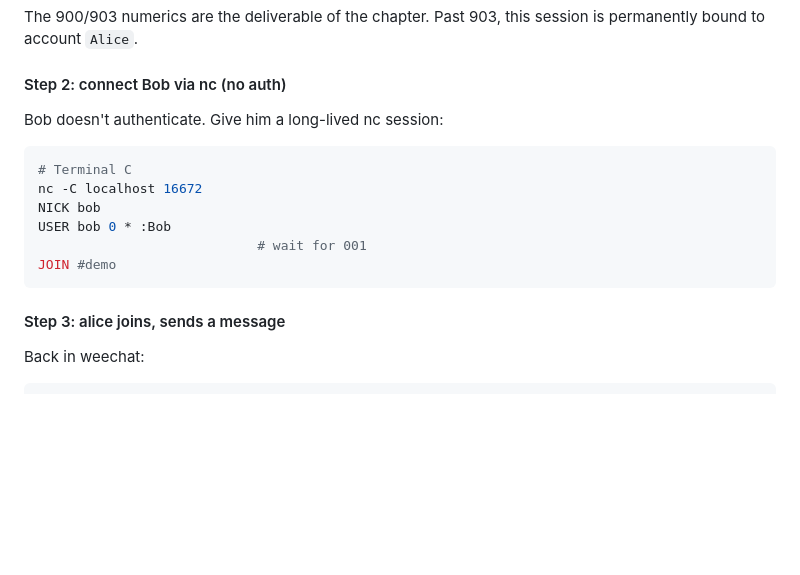
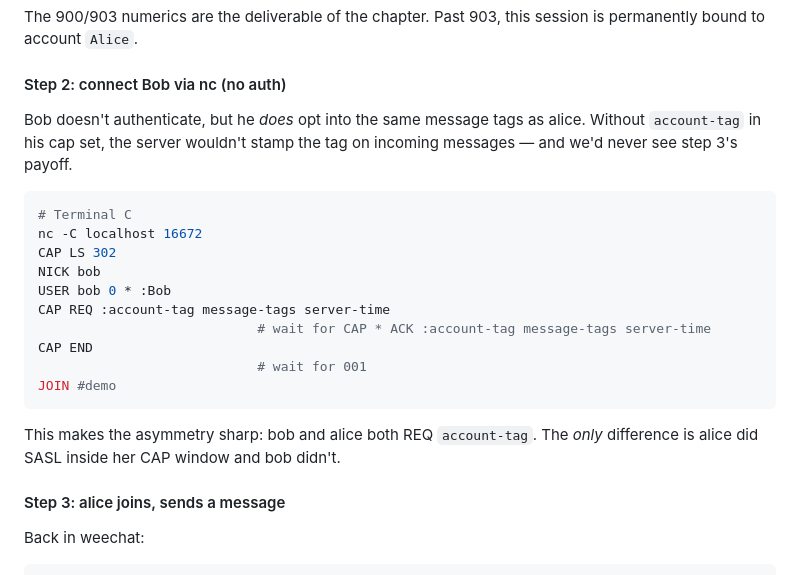
Before and after one commit to linoscope/agent-irc, a Markdown page: 06-sasl-and-account-tag/README.md, the part around the change. Drawn GitHub-style; blank space fills up the shorter version.

Commit message:
ch06: fix bob's nc setup to CAP REQ :account-tag
Previously the recipe had bob just send NICK + USER, with no CAP
negotiation. Without 'account-tag' in his cap set, Ergo doesn't
stamp the tag on messages bob receives, so the README's promised
'bob sees @account=Alice' never materialized.

Caught this by walking the recipe in tmux+weechat: bob's nc output
showed Alice's PRIVMSG but with no tag, contradicting the README.

Fix: bob now sends CAP LS 302 / NICK / USER / CAP REQ :account-tag
message-tags server-time / CAP END before JOIN. Three extra lines.

Pedagogically this is BETTER than the old recipe -- it makes the
asymmetry crisper. Both alice and bob explicitly REQ account-tag;
the only difference between them is alice did SASL inside her CAP
window and bob didn't. So when alice's messages reach bob WITH
@account=Alice and bob's reach alice WITHOUT, the asymmetry is
purely about SASL state, not about which caps each session
requested.

````diff
--- a/06-sasl-and-account-tag/README.md
+++ b/06-sasl-and-account-tag/README.md
@@ -181,16 +181,22 @@ The 900/903 numerics are the deliverable of the chapter. Past 903, this session
 
 #### Step 2: connect Bob via nc (no auth)
 
-Bob doesn't authenticate. Give him a long-lived nc session:
+Bob doesn't authenticate, but he *does* opt into the same message tags as alice. Without `account-tag` in his cap set, the server wouldn't stamp the tag on incoming messages — and we'd never see step 3's payoff.
 
 ```bash
 # Terminal C
 nc -C localhost 16672
+CAP LS 302
 NICK bob
 USER bob 0 * :Bob
+CAP REQ :account-tag message-tags server-time
+                            # wait for CAP * ACK :account-tag message-tags server-time
+CAP END
                             # wait for 001
 JOIN #demo
 ```
+
+This makes the asymmetry sharp: bob and alice both REQ `account-tag`. The *only* difference is alice did SASL inside her CAP window and bob didn't.
 
 #### Step 3: alice joins, sends a message
 
````
